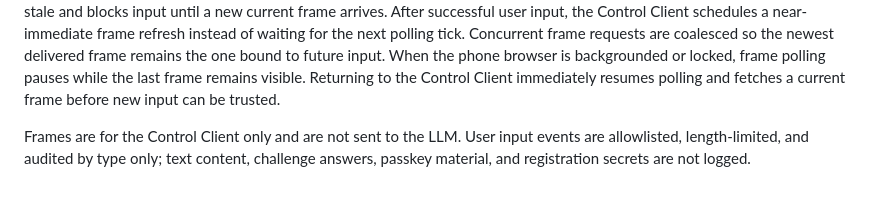
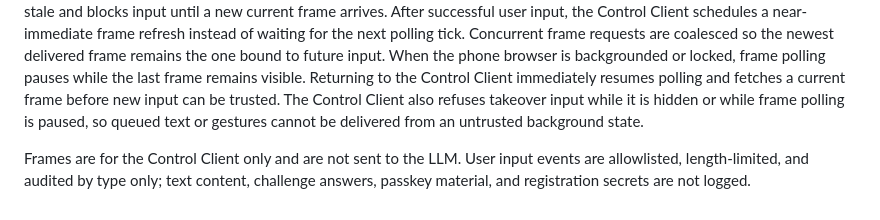
Before and after one commit to OmniDoer/omnidoer.github.io, a Markdown page: human-takeover.md, the part around the change. Drawn GitHub-style.

Commit message:
Document paused takeover input guard

```diff
--- a/human-takeover.md
+++ b/human-takeover.md
@@ -45,6 +45,9 @@ future input.
 When the phone browser is backgrounded or locked, frame polling pauses while
 the last frame remains visible. Returning to the Control Client immediately
 resumes polling and fetches a current frame before new input can be trusted.
+The Control Client also refuses takeover input while it is hidden or while
+frame polling is paused, so queued text or gestures cannot be delivered from
+an untrusted background state.
 
 Frames are for the Control Client only and are not sent to the LLM. User input
 events are allowlisted, length-limited, and audited by type only; text content,
```
Also changed, not shown: control-client.md (+3 -1 lines), control-service-cloud.md (+3 -1 lines).
